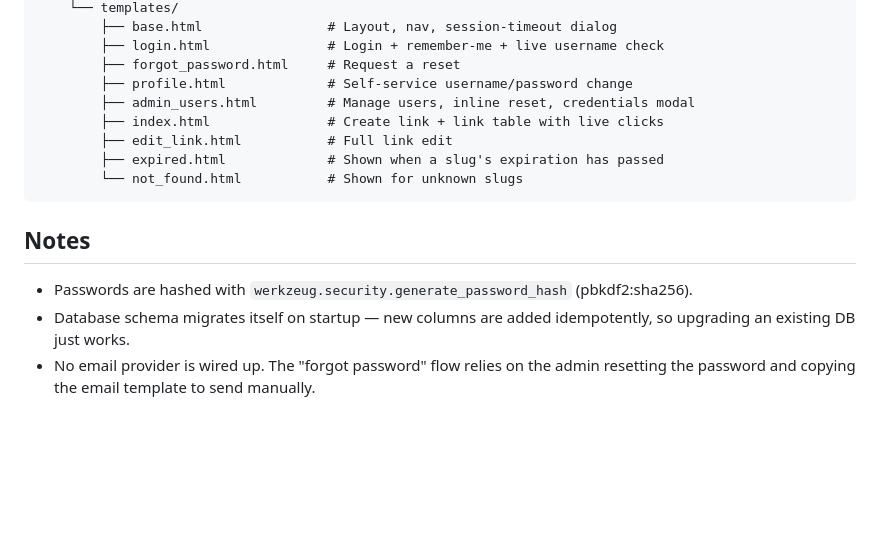
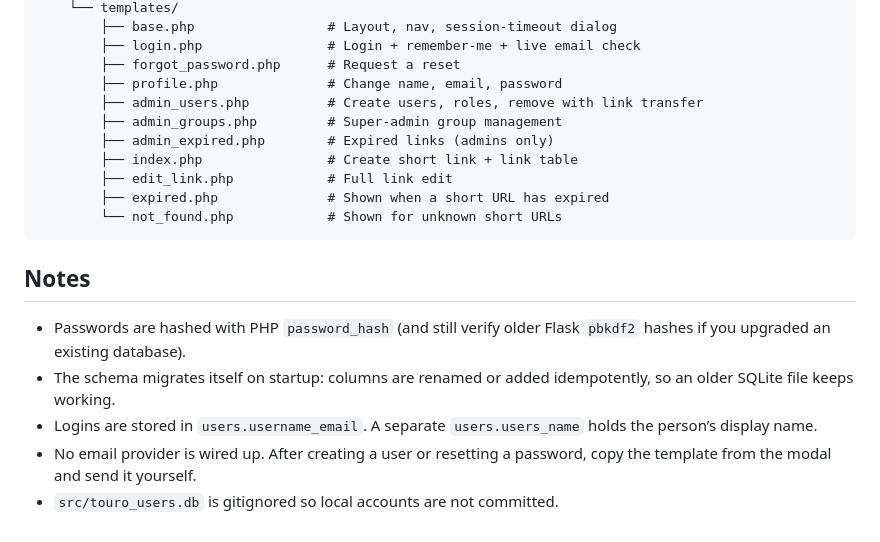
Before and after one commit to tkrupka12/TouroBitlyCreatorPHP, a Markdown page: README.md, the part around one of its changes. GitHub-like rendering; blank space fills up the shorter version.

````diff
--- a/README.md
+++ b/README.md
@@ -70,17 +75,21 @@ export SECRET_KEY="something-long-and-random"
     └── templates/
-        ├── base.html                # Layout, nav, session-timeout dialog
-        ├── login.html               # Login + remember-me + live username check
-        ├── forgot_password.html     # Request a reset
-        ├── profile.html             # Self-service username/password change
-        ├── admin_users.html         # Manage users, inline reset, credentials modal
-        ├── index.html               # Create link + link table with live clicks
-        ├── edit_link.html           # Full link edit
-        ├── expired.html             # Shown when a slug's expiration has passed
-        └── not_found.html           # Shown for unknown slugs
+        ├── base.php                 # Layout, nav, session-timeout dialog
+        ├── login.php                # Login + remember-me + live email check
+        ├── forgot_password.php      # Request a reset
+        ├── profile.php              # Change name, email, password
+        ├── admin_users.php          # Create users, roles, remove with link transfer
+        ├── admin_groups.php         # Super-admin group management
+        ├── admin_expired.php        # Expired links (admins only)
+        ├── index.php                # Create short link + link table
+        ├── edit_link.php            # Full link edit
+        ├── expired.php              # Shown when a short URL has expired
+        └── not_found.php            # Shown for unknown short URLs
 ```
 
 ## Notes
 
-- Passwords are hashed with `werkzeug.security.generate_password_hash` (pbkdf2:sha256).
-- Database schema migrates itself on startup — new columns are added idempotently, so upgrading an existing DB just works.
-- No email provider is wired up. The "forgot password" flow relies on the admin resetting the password and copying the email template to send manually.
+- Passwords are hashed with PHP `password_hash` (and still verify older Flask `pbkdf2` hashes if you upgraded an existing database).
+- The schema migrates itself on startup: columns are renamed or added idempotently, so an older SQLite file keeps working.
+- Logins are stored in `users.username_email`. A separate `users.users_name` holds the person’s display name.
+- No email provider is wired up. After creating a user or resetting a password, copy the template from the modal and send it yourself.
+- `src/touro_users.db` is gitignored so local accounts are not committed.
````
Also changed, not shown: other parts of README.md (+35 -30 lines).
